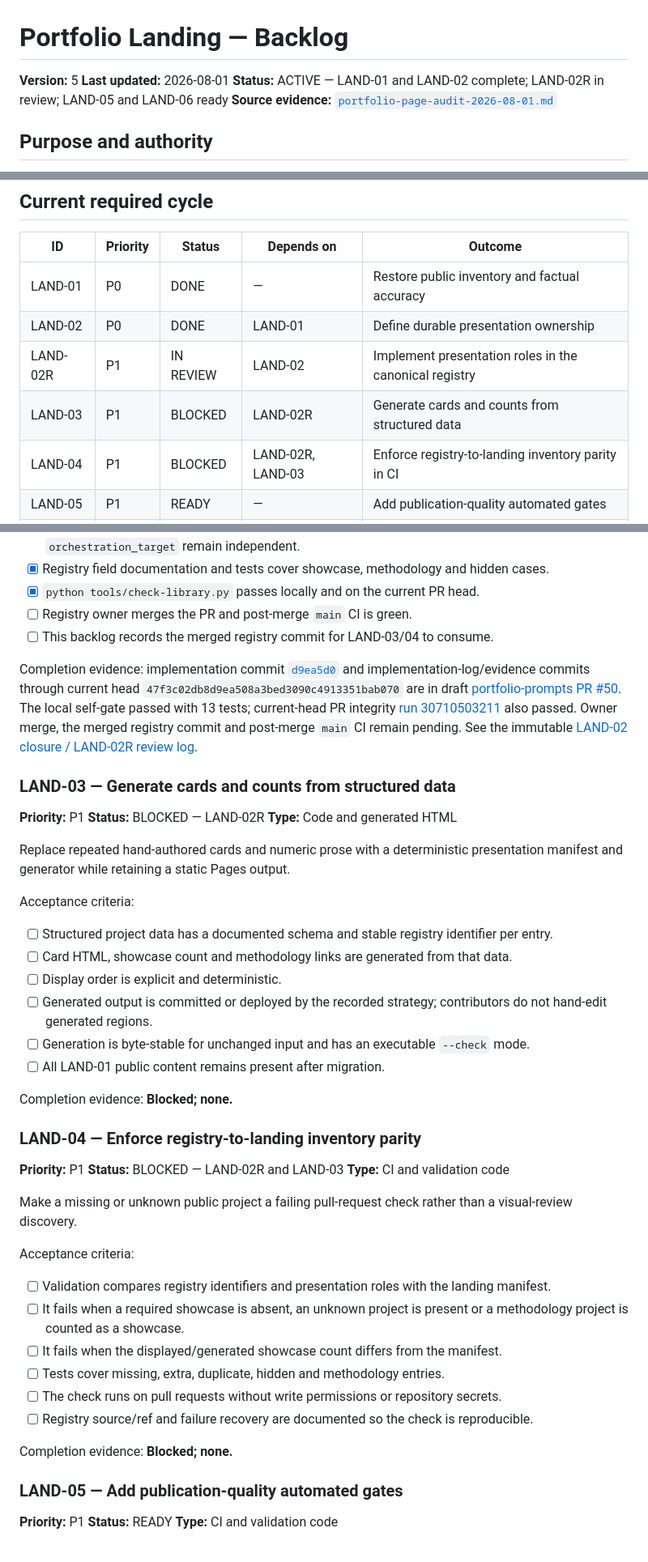
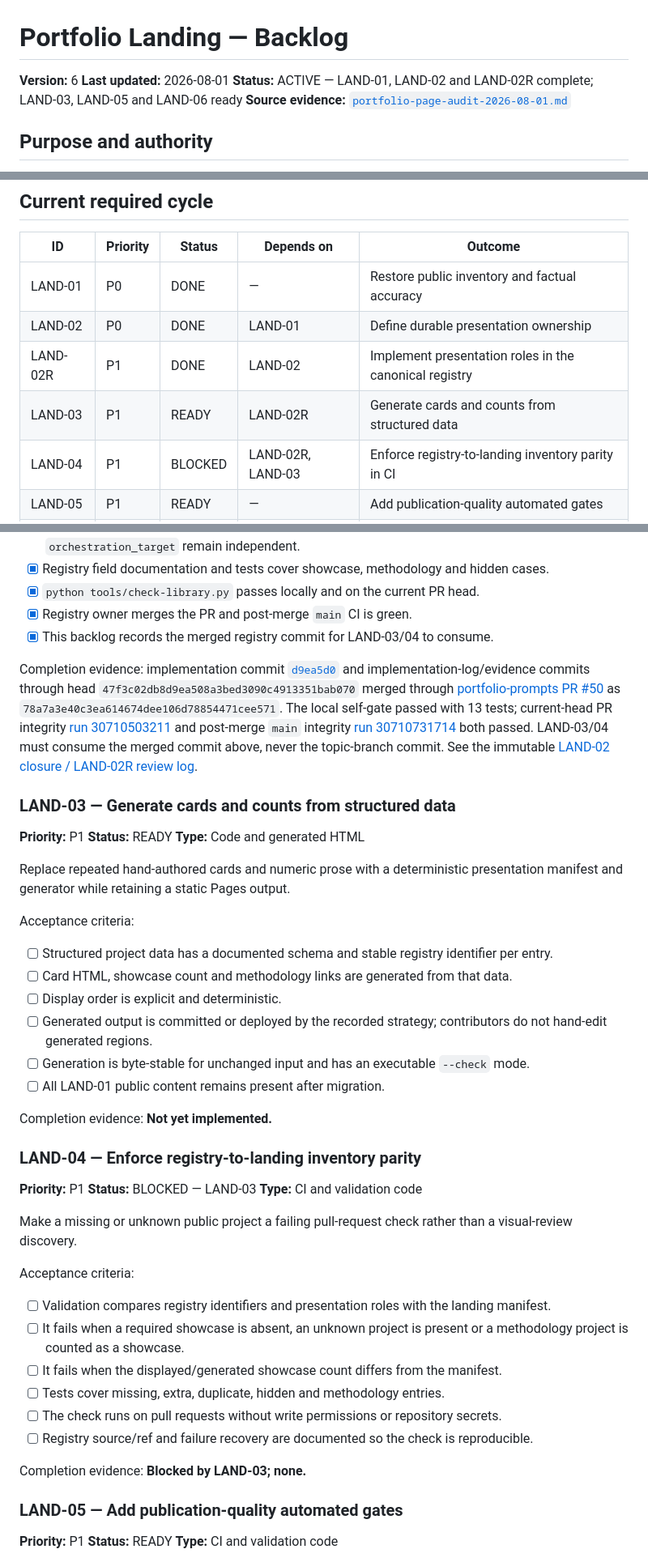
Before and after one commit to GBrooks1970/portfolio, a Markdown page: docs/backlog.md, 3 parts joined by grey strips. Shown at 81% size. Drawn GitHub-style.

Commit message:
Close LAND-02R registry work

```diff
--- a/docs/backlog.md
+++ b/docs/backlog.md
@@ -1,8 +1,8 @@
 # Portfolio Landing — Backlog
 
-**Version:** 5
+**Version:** 6
 **Last updated:** 2026-08-01
-**Status:** ACTIVE — LAND-01 and LAND-02 complete; LAND-02R in review; LAND-05 and LAND-06 ready
+**Status:** ACTIVE — LAND-01, LAND-02 and LAND-02R complete; LAND-03, LAND-05 and LAND-06 ready
 **Source evidence:** [`portfolio-page-audit-2026-08-01.md`](portfolio-page-audit-2026-08-01.md)
 
 ## Purpose and authority
@@ -52,8 +52,8 @@ Do not promote a candidate improvement into required work without recording the
 |---|---|---|---|---|
 | LAND-01 | P0 | DONE | — | Restore public inventory and factual accuracy |
 | LAND-02 | P0 | DONE | LAND-01 | Define durable presentation ownership |
-| LAND-02R | P1 | IN REVIEW | LAND-02 | Implement presentation roles in the canonical registry |
-| LAND-03 | P1 | BLOCKED | LAND-02R | Generate cards and counts from structured data |
+| LAND-02R | P1 | DONE | LAND-02 | Implement presentation roles in the canonical registry |
+| LAND-03 | P1 | READY | LAND-02R | Generate cards and counts from structured data |
 | LAND-04 | P1 | BLOCKED | LAND-02R, LAND-03 | Enforce registry-to-landing inventory parity in CI |
 | LAND-05 | P1 | READY | — | Add publication-quality automated gates |
 | LAND-06 | P1 | READY | LAND-01 | Strengthen navigation and accessibility contracts |
@@ -148,23 +148,26 @@ Acceptance criteria:
       `orchestration_target` remain independent.
 - [x] Registry field documentation and tests cover showcase, methodology and hidden cases.
 - [x] `python tools/check-library.py` passes locally and on the current PR head.
-- [ ] Registry owner merges the PR and post-merge `main` CI is green.
-- [ ] This backlog records the merged registry commit for LAND-03/04 to consume.
+- [x] Registry owner merges the PR and post-merge `main` CI is green.
+- [x] This backlog records the merged registry commit for LAND-03/04 to consume.
 
 Completion evidence: implementation commit
 [`d9ea5d0`](https://github.com/NeoCognitus70/portfolio-prompts/commit/d9ea5d02886bf518aaebd33f72f9e1cdbe31d1f5)
-and implementation-log/evidence commits through current head `47f3c02db8d9ea508a3bed3090c4913351bab070`
-are in draft [portfolio-prompts PR #50](https://github.com/NeoCognitus70/portfolio-prompts/pull/50).
+and implementation-log/evidence commits through head `47f3c02db8d9ea508a3bed3090c4913351bab070`
+merged through [portfolio-prompts PR #50](https://github.com/NeoCognitus70/portfolio-prompts/pull/50)
+as `78a7a3e40c3ea614674dee106d78854471cee571`.
 The local self-gate passed with 13 tests; current-head PR integrity
 [run 30710503211](https://github.com/NeoCognitus70/portfolio-prompts/actions/runs/30710503211)
-also passed. Owner merge, the merged registry commit and post-merge `main` CI remain pending.
+and post-merge `main` integrity
+[run 30710731714](https://github.com/NeoCognitus70/portfolio-prompts/actions/runs/30710731714)
+both passed. LAND-03/04 must consume the merged commit above, never the topic-branch commit.
 See the immutable
 [LAND-02 closure / LAND-02R review log](implementation-logs/2026-08-01_land-02-closure_land-02r-review.md).
 
 ### LAND-03 — Generate cards and counts from structured data
 
 **Priority:** P1
-**Status:** BLOCKED — LAND-02R
+**Status:** READY
 **Type:** Code and generated HTML
 
 Replace repeated hand-authored cards and numeric prose with a deterministic presentation manifest
@@ -180,12 +183,12 @@ Acceptance criteria:
 - [ ] Generation is byte-stable for unchanged input and has an executable `--check` mode.
 - [ ] All LAND-01 public content remains present after migration.
 
-Completion evidence: **Blocked; none.**
+Completion evidence: **Not yet implemented.**
 
 ### LAND-04 — Enforce registry-to-landing inventory parity
 
 **Priority:** P1
-**Status:** BLOCKED — LAND-02R and LAND-03
+**Status:** BLOCKED — LAND-03
 **Type:** CI and validation code
 
 Make a missing or unknown public project a failing pull-request check rather than a visual-review
@@ -201,7 +204,7 @@ Acceptance criteria:
 - [ ] The check runs on pull requests without write permissions or repository secrets.
 - [ ] Registry source/ref and failure recovery are documented so the check is reproducible.
 
-Completion evidence: **Blocked; none.**
+Completion evidence: **Blocked by LAND-03; none.**
 
 ### LAND-05 — Add publication-quality automated gates
 
```
Also changed, not shown: other parts of docs/backlog.md (+1 -1 lines).
